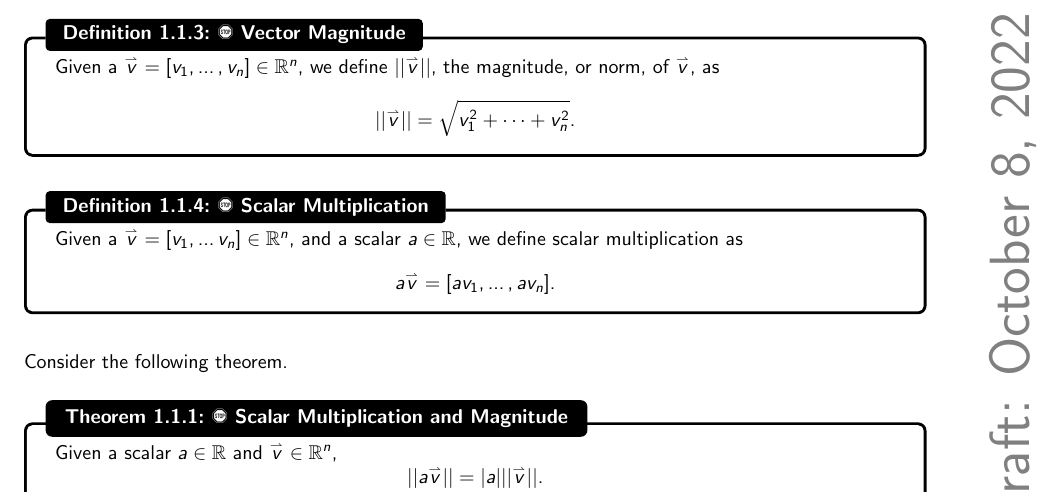
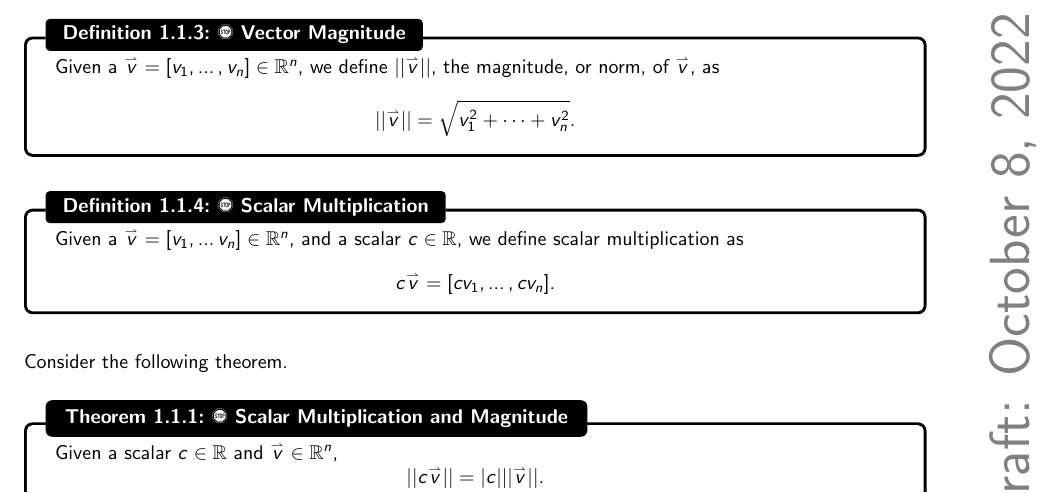
Before and after one commit to officialadithya/MATH-2135-Linear-Algebra-Notes, a LaTeX thesis (main.tex, which reads Chapters/vectorsAndMatrices.tex): part of page 6 of 92, cut so that both start at the same text. The pictures show the PDF file main.pdf that the author committed with the source.

Commit message:
Modified Definition 1.1.4, Theorem 1.1.1 for consistency.

```diff
--- a/Chapters/vectorsAndMatrices.tex
+++ b/Chapters/vectorsAndMatrices.tex
@@ -65,9 +65,9 @@
     \end{definition}
     \begin{definition}{\Stop\,\,Scalar Multiplication}{scalmult}
 
-        Given a \(\vec{v}=[v_1,\ldots v_n]\in\mathbb{R}^n\), and a scalar \(a\in\mathbb{R}\), we define scalar multiplication as
+        Given a \(\vec{v}=[v_1,\ldots v_n]\in\mathbb{R}^n\), and a scalar \(c\in\mathbb{R}\), we define scalar multiplication as
         \begin{equation*}
-            a\vec{v}=[av_1,\ldots, av_n].
+            c\vec{v}=[cv_1,\ldots, cv_n].
         \end{equation*}
 
     \end{definition}
@@ -77,9 +77,9 @@
     Consider the following theorem.
     \begin{theorem}{\Stop\,\,Scalar Multiplication and Magnitude}{scalmultandmagn}
 
-        Given a scalar \(a\in\mathbb{R}\) and \(\vec{v}\in\mathbb{R}^n\),
+        Given a scalar \(c\in\mathbb{R}\) and \(\vec{v}\in\mathbb{R}^n\),
         \begin{equation*}
-            ||a\vec{v}||=|a|||\vec{v}||.
+            ||c\vec{v}||=|c|||\vec{v}||.
         \end{equation*}
         \begin{proof}
         \begin{align*}
```
Also changed, not shown: main.pdf, Chapters/vectorsAndMatrices.tex (8 more changed lines).
